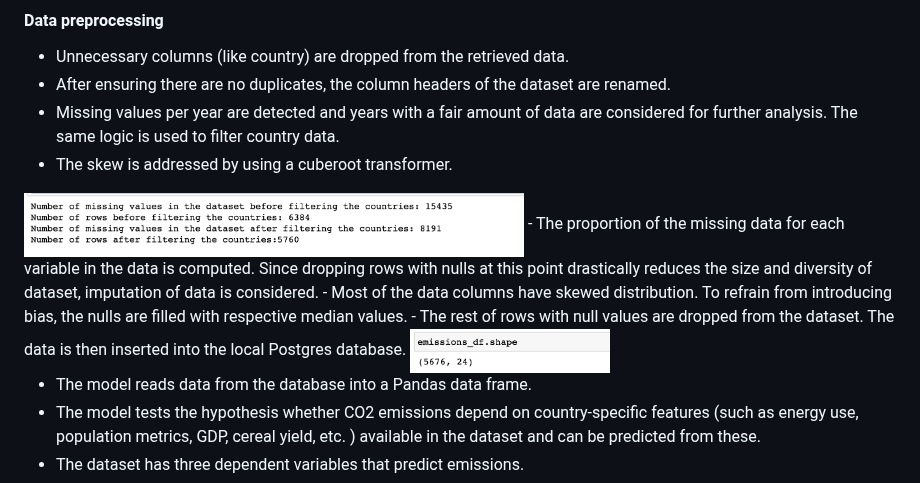
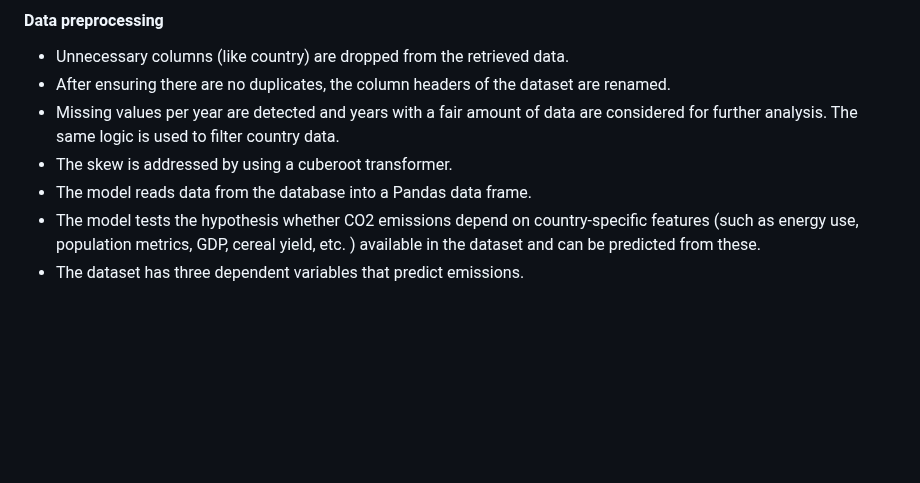
Before and after one commit to sahithig1/capstone_greenhouse_emissions, a Markdown page: README.md, the part around one of its changes. GitHub-like rendering; blank space fills up the shorter version.

```diff
--- a/README.md
+++ b/README.md
@@ -78,14 +78,6 @@ We used a python library(wbgapi) that fetches World Bank Data directly into the
 - After ensuring there are no duplicates, the column headers of the dataset are renamed.
 - Missing values per year are detected and years with a fair amount of data are considered for further analysis. The same logic is used to filter country data.
 - The skew is addressed by using a cuberoot transformer.
-
-<img src="https://github.com/sahithig1/capstone_greenhouse_emissions/blob/main/images/filter_shape.png" width="500" >
-- The proportion of the missing data for each variable in the data is computed. Since dropping rows with nulls at this point drastically reduces the size and diversity of dataset, imputation of data is considered.
-- Most of the data columns have skewed distribution. To refrain from introducing bias, the nulls are filled with respective median values.
-- The rest of rows with null values are dropped from the dataset. The data is then inserted into the local Postgres database.
-
-<img src="https://github.com/sahithig1/capstone_greenhouse_emissions/blob/main/images/emissions_shape.png" width="200" >
-
 - The model reads data from the database into a Pandas data frame.
 - The model tests the hypothesis whether CO2 emissions depend on country-specific features (such as energy use, population metrics, GDP, cereal yield, etc. ) available in the dataset and can be predicted from these.
 - The dataset has three dependent variables that predict emissions.
```
Also changed, not shown: other parts of README.md (+0 -6 lines).
